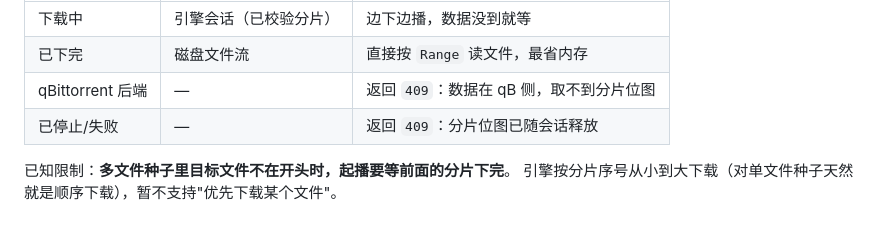
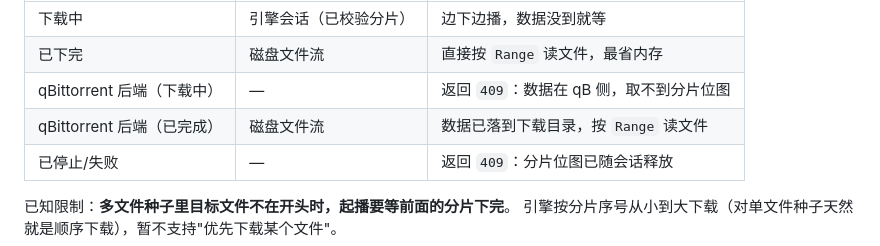
Before and after one commit to XCool-603/torrent-search, a Markdown page: README.md, the part around the change. GitHub-like rendering.

```diff
--- a/README.md
+++ b/README.md
@@ -354,7 +354,8 @@ npm run perf -- --url "http://127.0.0.1:8787/?q=ubuntu" --page-size 100
 |---|---|---|
 | 下载中 | 引擎会话（已校验分片） | 边下边播，数据没到就等 |
 | 已下完 | 磁盘文件流 | 直接按 `Range` 读文件，最省内存 |
-| qBittorrent 后端 | — | 返回 `409`：数据在 qB 侧，取不到分片位图 |
+| qBittorrent 后端（下载中） | — | 返回 `409`：数据在 qB 侧，取不到分片位图 |
+| qBittorrent 后端（已完成） | 磁盘文件流 | 数据已落到下载目录，按 `Range` 读文件 |
 | 已停止/失败 | — | 返回 `409`：分片位图已随会话释放 |
 
 已知限制：**多文件种子里目标文件不在开头时，起播要等前面的分片下完**。
```
Also changed, not shown: README.en.md (+2 -1 lines).
